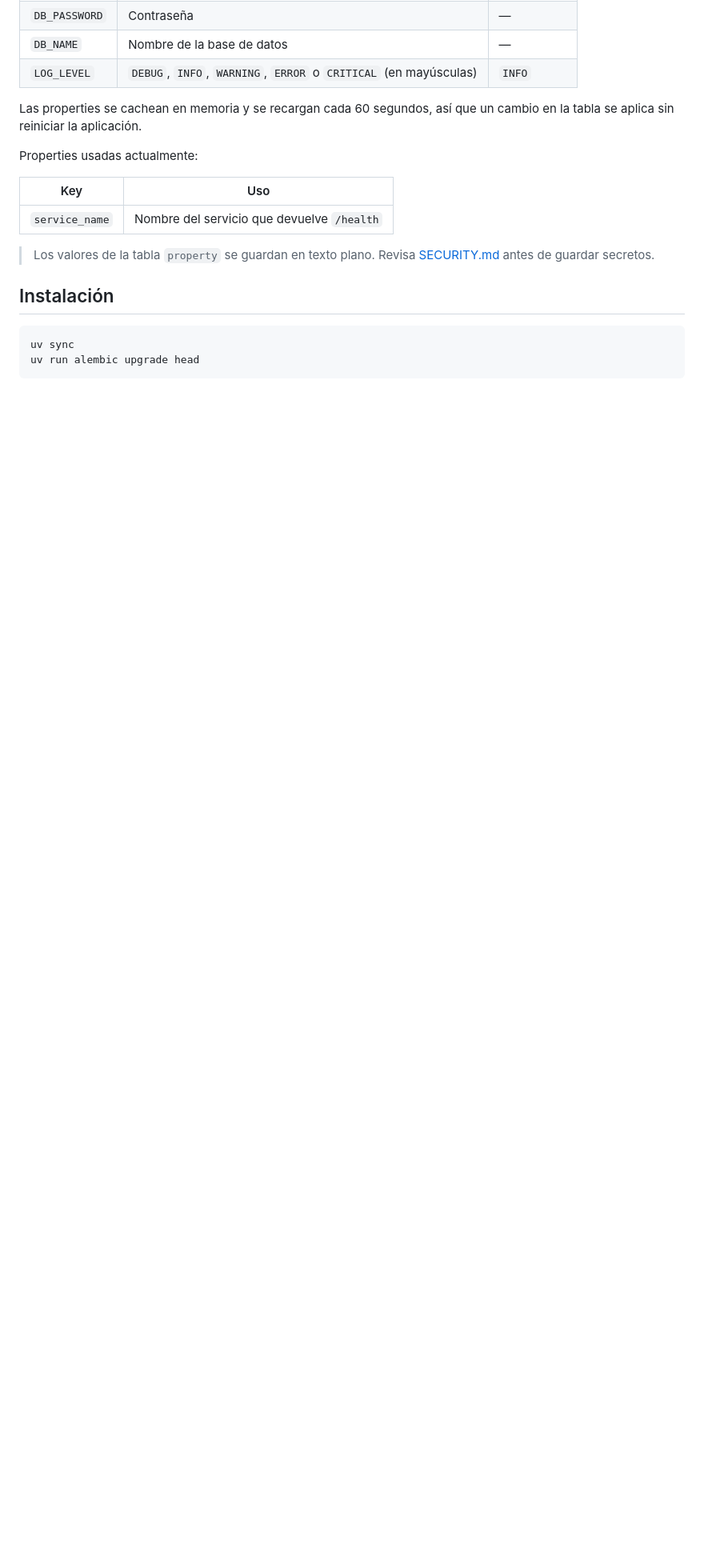
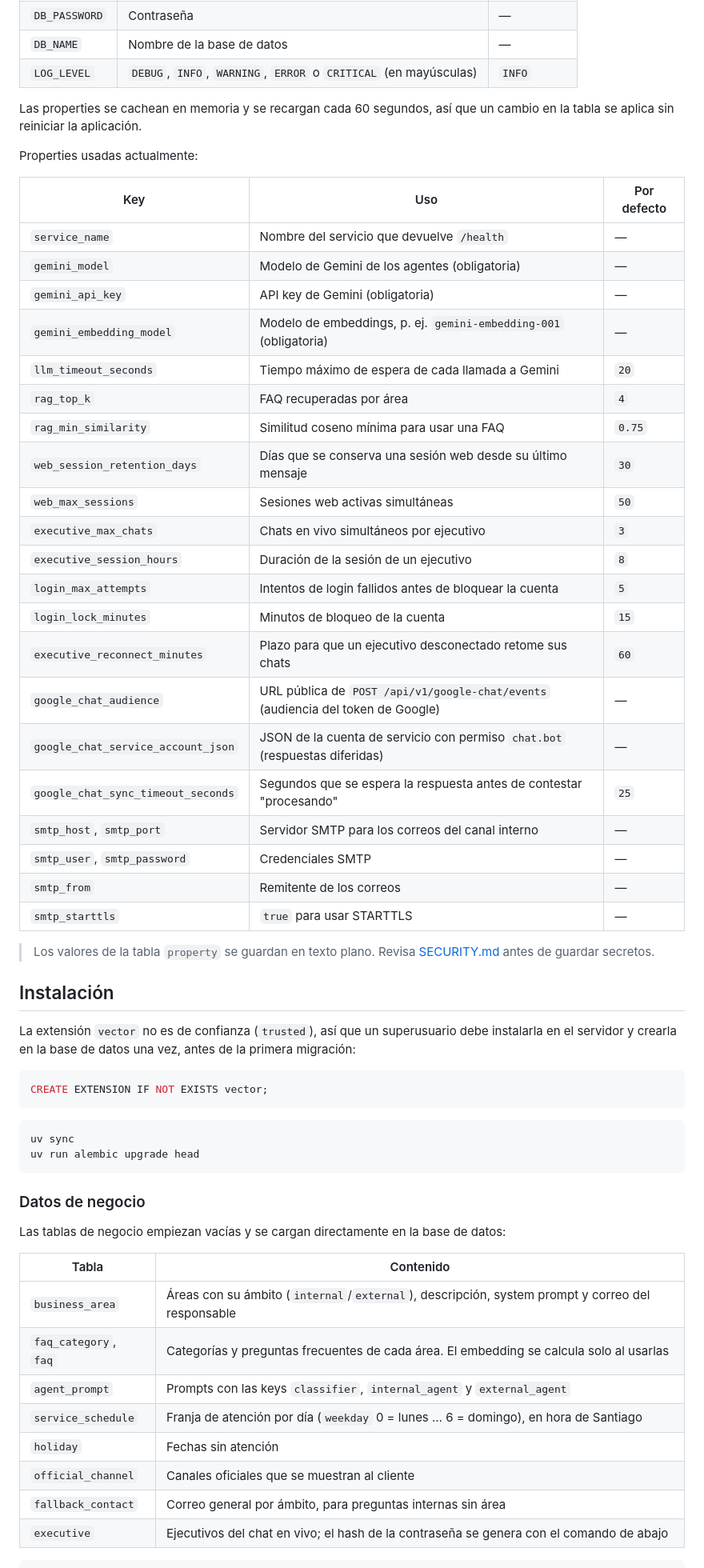
Before and after one commit to mfigueroa23/chatbot-backend, a Markdown page: README.md, the part around one of its changes. Shown at 80% size. GitHub-like rendering; blank space fills up the shorter version.

Commit message:
docs(readme): documenta endpoints, WebSockets, properties y carga de datos del asistente
Contexto / Context:
Cierre del tasks.md de la spec 001, patrón agéntico coordinador. El README solo describía el health check y la property service_name.

Objetivo / Goal:
Que quien despliegue u opere el servicio sepa qué endpoints y WebSockets hay, qué properties configurar (con sus valores por defecto), qué tablas de negocio cargar, cómo preparar pgvector, cómo crear ejecutivos y cómo mantener las migraciones del checkpointer.

Que se cambio / What changed:
- README.md: descripción del asistente con enlace a la spec, requisito de pgvector y su CREATE EXTENSION, tablas de negocio que hay que cargar, comando hash_password, las 21 properties nuevas, rutas HTTP y WebSocket, nota sobre las migraciones de checkpoint* y estructura con src/agents y src/cli.
- docs/specs/001-agentic-pattern-coordinator/tasks.md: T-57 hecha; estado 56/59.

Autores / Authors:
- Marco Antonio Figueroa Sanchez <marcofigueroa23@icloud.com>
- Claude Opus 5.5 (Anthropic)

Co-Authored-By: Claude Opus 5.5 <noreply@anthropic.com>

````diff
--- a/README.md
+++ b/README.md
@@ -36,15 +43,58 @@ Las properties se cachean en memoria y se recargan cada 60 segundos, así que un
 
 Properties usadas actualmente:
 
-| Key | Uso |
-|---|---|
-| `service_name` | Nombre del servicio que devuelve `/health` |
+| Key | Uso | Por defecto |
+|---|---|---|
+| `service_name` | Nombre del servicio que devuelve `/health` | — |
+| `gemini_model` | Modelo de Gemini de los agentes (obligatoria) | — |
+| `gemini_api_key` | API key de Gemini (obligatoria) | — |
+| `gemini_embedding_model` | Modelo de embeddings, p. ej. `gemini-embedding-001` (obligatoria) | — |
+| `llm_timeout_seconds` | Tiempo máximo de espera de cada llamada a Gemini | `20` |
+| `rag_top_k` | FAQ recuperadas por área | `4` |
+| `rag_min_similarity` | Similitud coseno mínima para usar una FAQ | `0.75` |
+| `web_session_retention_days` | Días que se conserva una sesión web desde su último mensaje | `30` |
+| `web_max_sessions` | Sesiones web activas simultáneas | `50` |
+| `executive_max_chats` | Chats en vivo simultáneos por ejecutivo | `3` |
+| `executive_session_hours` | Duración de la sesión de un ejecutivo | `8` |
+| `login_max_attempts` | Intentos de login fallidos antes de bloquear la cuenta | `5` |
+| `login_lock_minutes` | Minutos de bloqueo de la cuenta | `15` |
+| `executive_reconnect_minutes` | Plazo para que un ejecutivo desconectado retome sus chats | `60` |
+| `google_chat_audience` | URL pública de `POST /api/v1/google-chat/events` (audiencia del token de Google) | — |
+| `google_chat_service_account_json` | JSON de la cuenta de servicio con permiso `chat.bot` (respuestas diferidas) | — |
+| `google_chat_sync_timeout_seconds` | Segundos que se espera la respuesta antes de contestar "procesando" | `25` |
+| `smtp_host`, `smtp_port` | Servidor SMTP para los correos del canal interno | — |
+| `smtp_user`, `smtp_password` | Credenciales SMTP | — |
+| `smtp_from` | Remitente de los correos | — |
+| `smtp_starttls` | `true` para usar STARTTLS | — |
 
 > Los valores de la tabla `property` se guardan en texto plano. Revisa [SECURITY.md](SECURITY.md) antes de guardar secretos.
 
 ## Instalación
 
+La extensión `vector` no es de confianza (`trusted`), así que un superusuario debe instalarla en el servidor y crearla
+en la base de datos una vez, antes de la primera migración:
+
+```sql
+CREATE EXTENSION IF NOT EXISTS vector;
+```
+
 ```bash
 uv sync
 uv run alembic upgrade head
 ```
+
+### Datos de negocio
+
+Las tablas de negocio empiezan vacías y se cargan directamente en la base de datos:
+
+| Tabla | Contenido |
+|---|---|
+| `business_area` | Áreas con su ámbito (`internal`/`external`), descripción, system prompt y correo del responsable |
+| `faq_category`, `faq` | Categorías y preguntas frecuentes de cada área. El embedding se calcula solo al usarlas |
+| `agent_prompt` | Prompts con las keys `classifier`, `internal_agent` y `external_agent` |
+| `service_schedule` | Franja de atención por día (`weekday` 0 = lunes … 6 = domingo), en hora de Santiago |
+| `holiday` | Fechas sin atención |
+| `official_channel` | Canales oficiales que se muestran al cliente |
+| `fallback_contact` | Correo general por ámbito, para preguntas internas sin área |
+| `executive` | Ejecutivos del chat en vivo; el hash de la contraseña se genera con el comando de abajo |
+
````
Also changed, not shown: other parts of README.md (+32 -1 lines), 1 other file.
